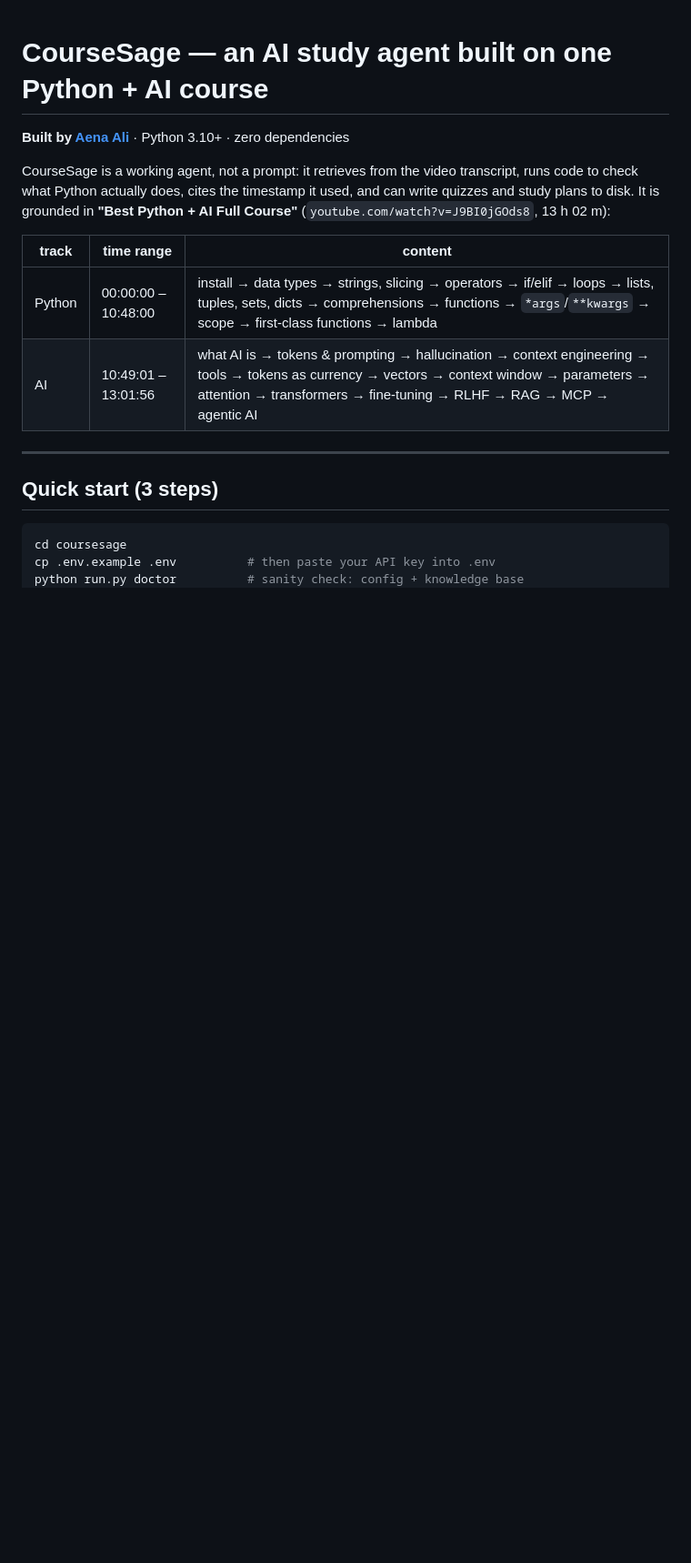
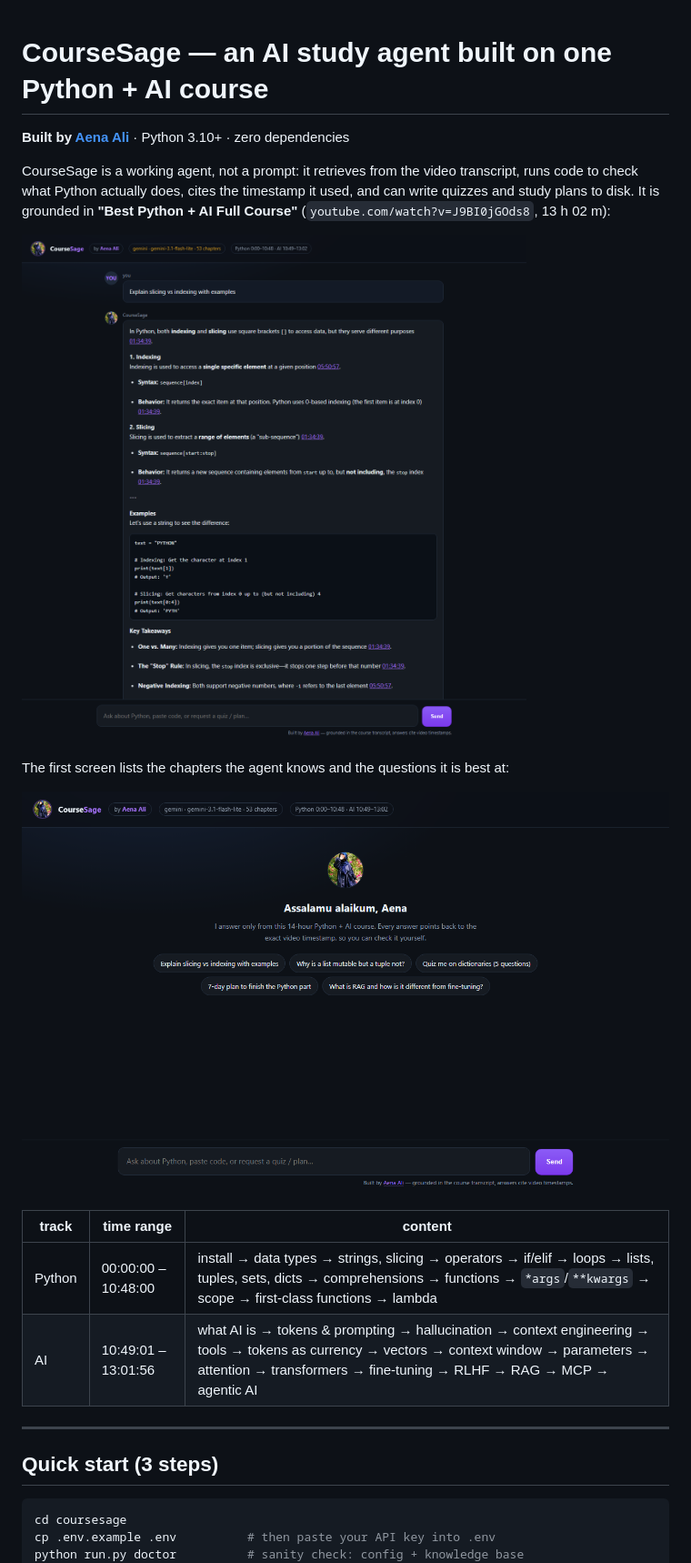
Before and after one commit to aenaali043/coursesage, a Markdown page: README.md, the part around the change. Shown at 91% size. Drawn GitHub-style; pictures changed too: docs/chat.png (added), docs/welcome.png (added); blank space fills up the shorter version.

Commit message:
Add README screenshots of a real answer and the welcome screen
Capture the running app with headless Chrome at full desktop width:
docs/chat.png shows a genuine agent answer (retrieval, code examples,
timestamp citations) and docs/welcome.png shows the branded first-run
screen. Both render from the live UI, no mockups.

```diff
--- a/README.md
+++ b/README.md
@@ -6,6 +6,12 @@ CourseSage is a working agent, not a prompt: it retrieves from the video transcr
 runs code to check what Python actually does, cites the timestamp it used, and can write
 quizzes and study plans to disk. It is grounded in **"Best Python + AI Full Course"**
 (`youtube.com/watch?v=J9BI0jGOds8`, 13 h 02 m):
+
+![A real CourseSage answer: retrieved passage, code examples, and links back to video timestamps](docs/chat.png)
+
+The first screen lists the chapters the agent knows and the questions it is best at:
+
+![CourseSage welcome screen with suggested questions](docs/welcome.png)
 
 | track | time range | content |
 |---|---|---|
```
